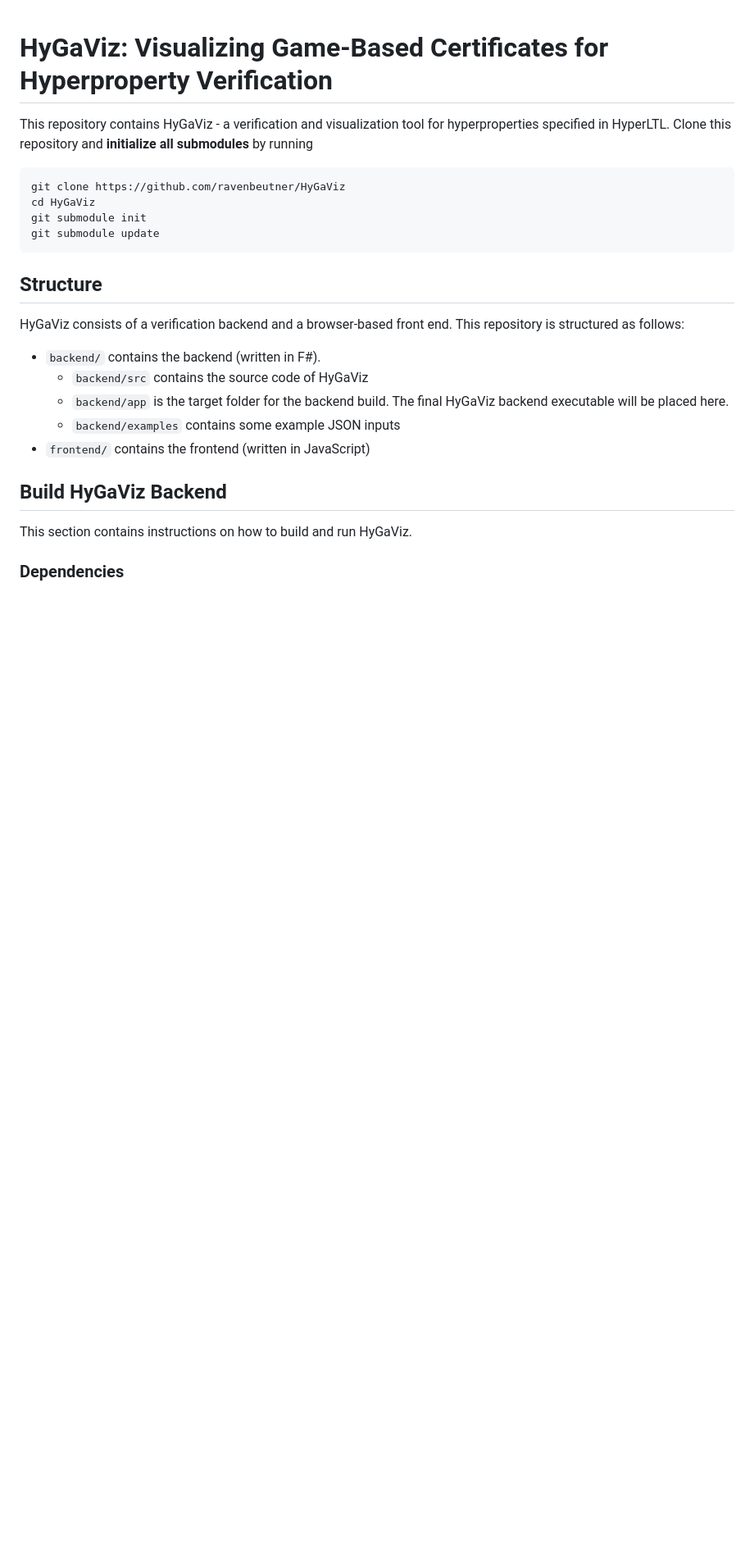
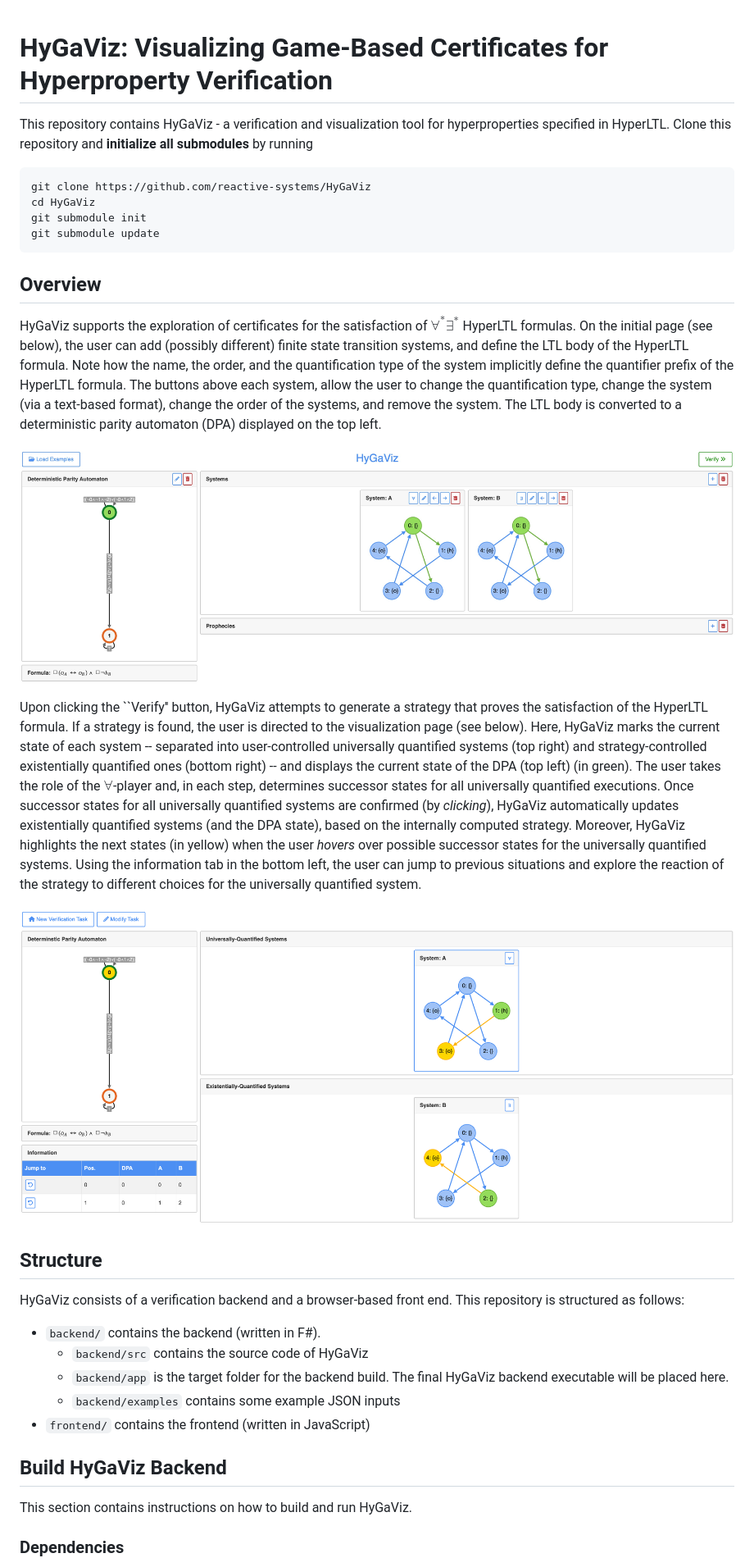
Before and after one commit to reactive-systems/HyGaViz, a Markdown page: README.md, the part around the change printed below. Shown: that part at 82% size. Drawn GitHub-style; pictures changed too: game.jpg (added), start.jpg (added); blank space fills up the shorter version.

Commit message:
minor readme and add images

````diff
--- a/README.md
+++ b/README.md
@@ -4,11 +4,30 @@ This repository contains HyGaViz - a verification and visualization tool for hyp
 Clone this repository and **initialize all submodules** by running
 
 ```shell
-git clone https://github.com/ravenbeutner/HyGaViz
+git clone https://github.com/reactive-systems/HyGaViz
 cd HyGaViz
 git submodule init
 git submodule update
 ```
+
+## Overview
+HyGaViz supports the exploration of certificates for the satisfaction of $\forall^*\exists^*$ HyperLTL formulas.
+On the initial page (see below), the user can add (possibly different) finite state transition systems, and define the LTL body of the HyperLTL formula.
+Note how the name, the order, and the quantification type of the system implicitly define the quantifier prefix of the HyperLTL formula.
+The buttons above each system, allow the user to change the quantification type, change the system (via a text-based format), change the order of the systems, and remove the system.
+The LTL body is converted to a deterministic parity automaton (DPA) displayed on the top left.
+
+![Initial HyGaViz gage](start.jpg)
+
+Upon clicking the ``Verify'' button, HyGaViz attempts to generate a strategy that proves the satisfaction of the HyperLTL formula.
+If a strategy is found, the user is directed to the visualization page (see below).
+Here, HyGaViz marks the current state of each system -- separated into user-controlled universally quantified systems (top right) and strategy-controlled existentially quantified ones (bottom right) -- and displays the current state of the DPA (top left) (in green).
+The user takes the role of the $\forall$-player and, in each step, determines successor states for all universally quantified executions.
+Once successor states for all universally quantified systems are confirmed (by _clicking_), HyGaViz automatically updates existentially quantified systems (and the DPA state), based on the internally computed strategy.
+Moreover, HyGaViz highlights the next states (in yellow) when the user _hovers_ over possible successor states for the universally quantified systems.
+Using the information tab in the bottom left, the user can jump to previous situations and explore the reaction of the strategy to different choices for the universally quantified system.
+
+![HyGaViz simulation page](game.jpg)
 
 ## Structure
 
````
Also changed, not shown: other parts of README.md (+2 -2 lines).
